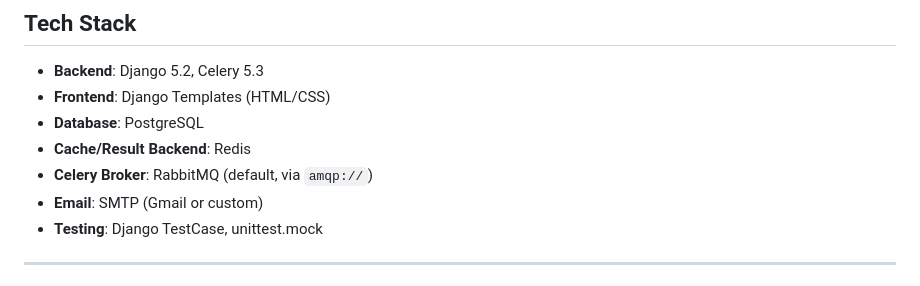
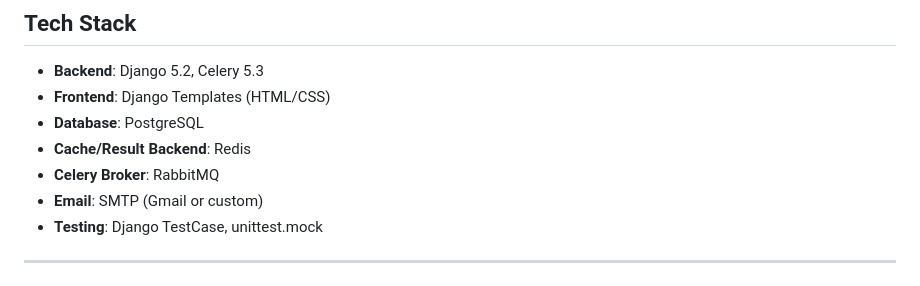
Before and after one commit to AresIntrepid/DevOps-Pipelines, a Markdown page: README.md, the part around the change. Drawn GitHub-style.

```diff
--- a/README.md
+++ b/README.md
@@ -63,7 +63,7 @@ graph TD
 - **Frontend**: Django Templates (HTML/CSS)
 - **Database**: PostgreSQL
 - **Cache/Result Backend**: Redis
-- **Celery Broker**: RabbitMQ (default, via `amqp://`)
+- **Celery Broker**: RabbitMQ
 - **Email**: SMTP (Gmail or custom)
 - **Testing**: Django TestCase, unittest.mock
 
```
